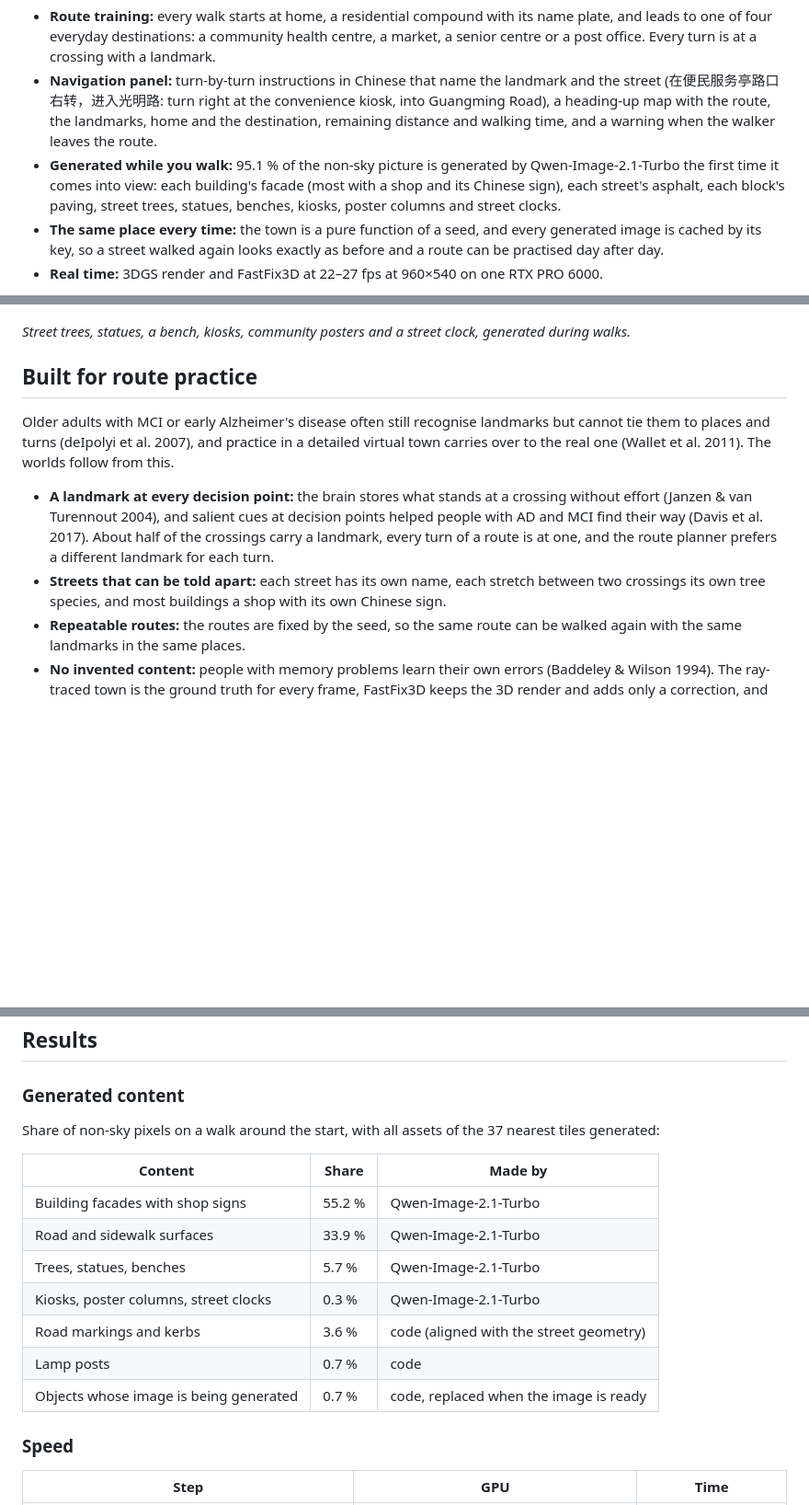
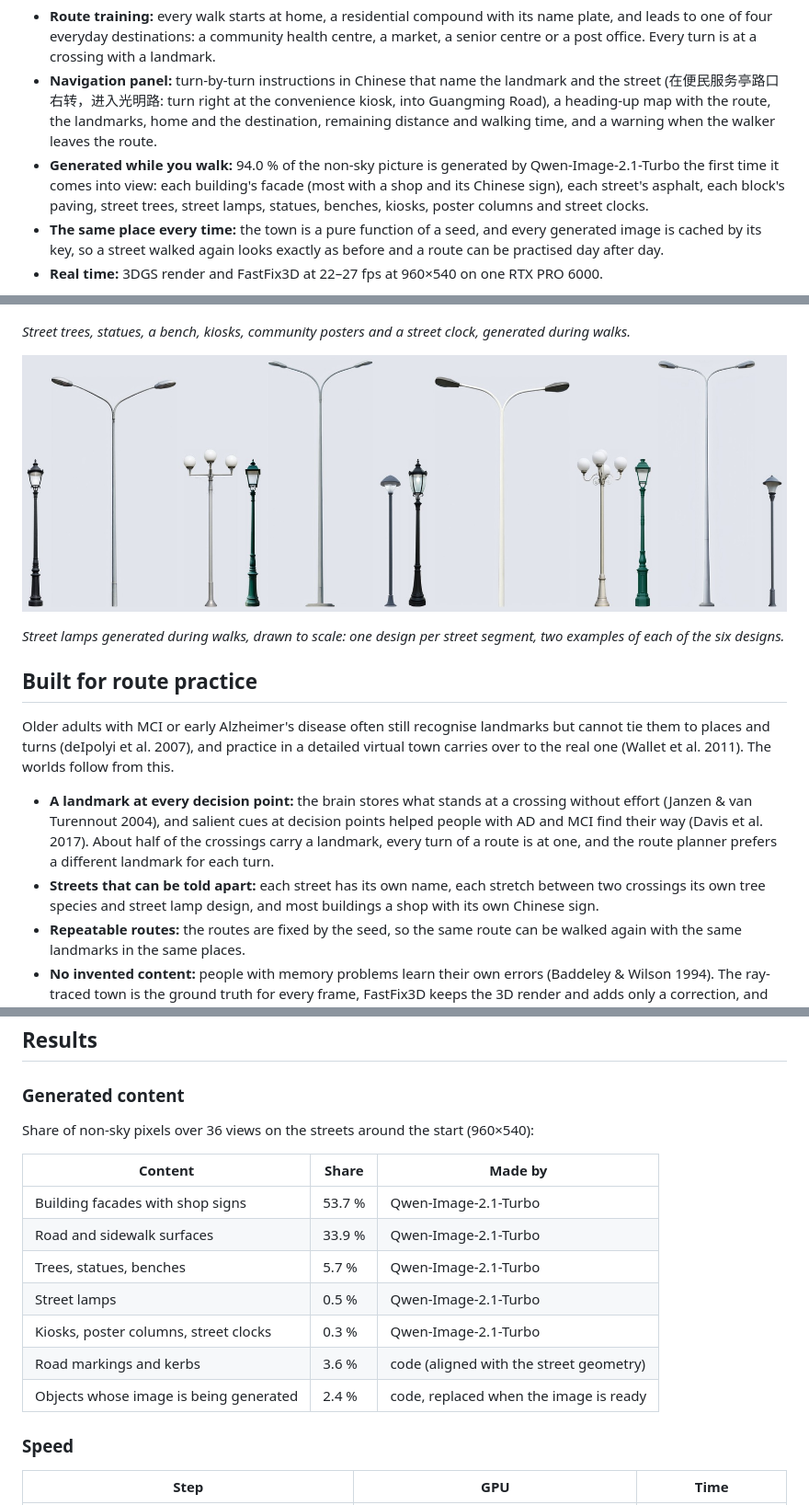
Before and after one commit to Cerynitius/3dgen, a Markdown page: README.md, 3 parts joined by grey strips. Shown at 92% size. Rendered like a GitHub page; pictures changed too: docs/assets/generated_lamps.jpg (added); blank space fills up the shorter version.

Commit message:
Generated street lamps: README, lamp figure, code sync

```diff
--- a/README.md
+++ b/README.md
@@ -4,7 +4,7 @@
 
 - **Route training:** every walk starts at home, a residential compound with its name plate, and leads to one of four everyday destinations: a community health centre, a market, a senior centre or a post office. Every turn is at a crossing with a landmark.
 - **Navigation panel:** turn-by-turn instructions in Chinese that name the landmark and the street (在便民服务亭路口右转，进入光明路: turn right at the convenience kiosk, into Guangming Road), a heading-up map with the route, the landmarks, home and the destination, remaining distance and walking time, and a warning when the walker leaves the route.
-- **Generated while you walk:** 95.1 % of the non-sky picture is generated by Qwen-Image-2.1-Turbo the first time it comes into view: each building's facade (most with a shop and its Chinese sign), each street's asphalt, each block's paving, street trees, statues, benches, kiosks, poster columns and street clocks.
+- **Generated while you walk:** 94.0 % of the non-sky picture is generated by Qwen-Image-2.1-Turbo the first time it comes into view: each building's facade (most with a shop and its Chinese sign), each street's asphalt, each block's paving, street trees, street lamps, statues, benches, kiosks, poster columns and street clocks.
 - **The same place every time:** the town is a pure function of a seed, and every generated image is cached by its key, so a street walked again looks exactly as before and a route can be practised day after day.
 - **Real time:** 3DGS render and FastFix3D at 22–27 fps at 960×540 on one RTX PRO 6000.
 
@@ -16,12 +16,16 @@
 
 *Street trees, statues, a bench, kiosks, community posters and a street clock, generated during walks.*
 
+![Generated street lamps](docs/assets/generated_lamps.jpg)
+
+*Street lamps generated during walks, drawn to scale: one design per street segment, two examples of each of the six designs.*
+
 ## Built for route practice
 
 Older adults with MCI or early Alzheimer's disease often still recognise landmarks but cannot tie them to places and turns (deIpolyi et al. 2007), and practice in a detailed virtual town carries over to the real one (Wallet et al. 2011). The worlds follow from this.
 
 - **A landmark at every decision point:** the brain stores what stands at a crossing without effort (Janzen & van Turennout 2004), and salient cues at decision points helped people with AD and MCI find their way (Davis et al. 2017). About half of the crossings carry a landmark, every turn of a route is at one, and the route planner prefers a different landmark for each turn.
-- **Streets that can be told apart:** each street has its own name, each stretch between two crossings its own tree species, and most buildings a shop with its own Chinese sign.
+- **Streets that can be told apart:** each street has its own name, each stretch between two crossings its own tree species and street lamp design, and most buildings a shop with its own Chinese sign.
 - **Repeatable routes:** the routes are fixed by the seed, so the same route can be walked again with the same landmarks in the same places.
 - **No invented content:** people with memory problems learn their own errors (Baddeley & Wilson 1994). The ray-traced town is the ground truth for every frame, FastFix3D keeps the 3D render and adds only a correction, and the ground truth view is available live for checking.
 - **Smooth pictures:** delay and flicker cause cybersickness (LaViola 2000); every frame is repaired and streamed in real time.
@@ -59,17 +63,17 @@ flowchart TD
 
 ### Generated content
 
-Share of non-sky pixels on a walk around the start, with all assets of the 37 nearest tiles generated:
+Share of non-sky pixels over 36 views on the streets around the start (960×540):
 
 | Content | Share | Made by |
 |---|---|---|
-| Building facades with shop signs | 55.2 % | Qwen-Image-2.1-Turbo |
+| Building facades with shop signs | 53.7 % | Qwen-Image-2.1-Turbo |
 | Road and sidewalk surfaces | 33.9 % | Qwen-Image-2.1-Turbo |
 | Trees, statues, benches | 5.7 % | Qwen-Image-2.1-Turbo |
+| Street lamps | 0.5 % | Qwen-Image-2.1-Turbo |
 | Kiosks, poster columns, street clocks | 0.3 % | Qwen-Image-2.1-Turbo |
 | Road markings and kerbs | 3.6 % | code (aligned with the street geometry) |
-| Lamp posts | 0.7 % | code |
-| Objects whose image is being generated | 0.7 % | code, replaced when the image is ready |
+| Objects whose image is being generated | 2.4 % | code, replaced when the image is ready |
 
 ### Speed
 
```
Also changed, not shown: other parts of README.md (+1 -1 lines), endless-streets/README.md (+1 -1 lines), 3 other files.
